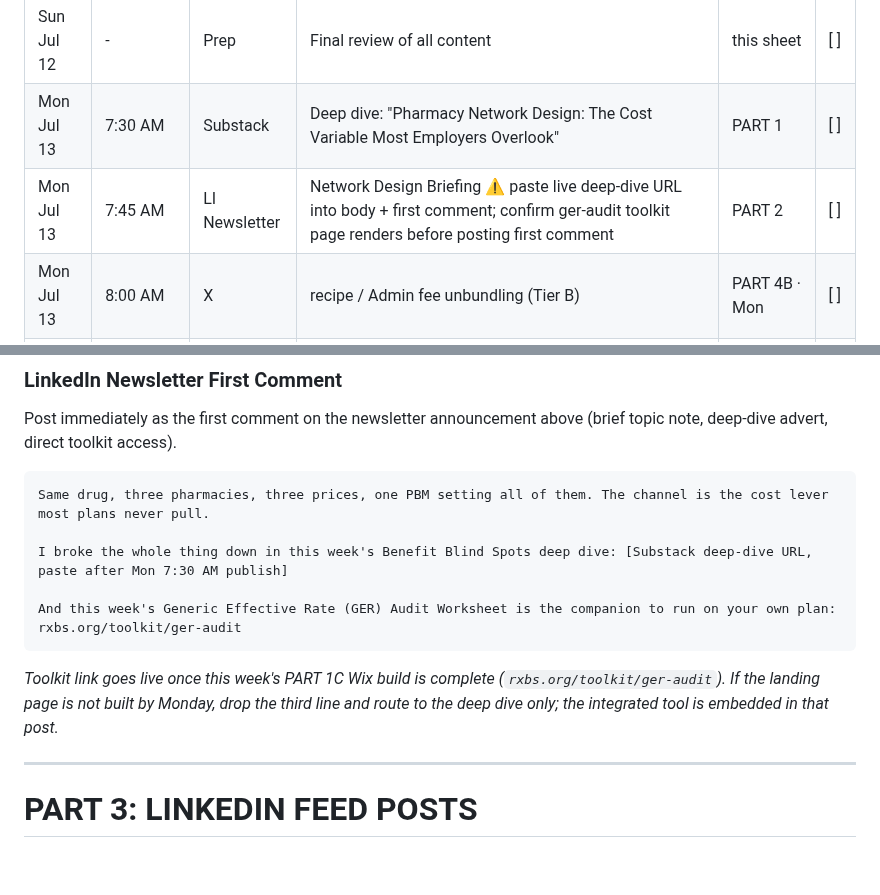
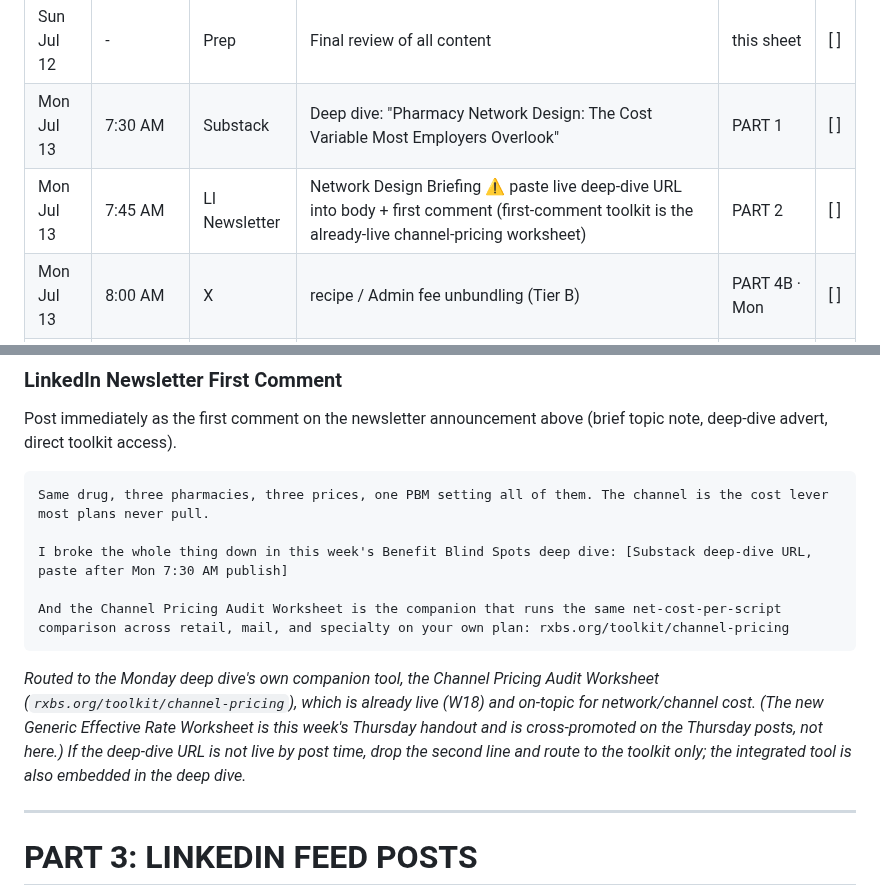
Before and after one commit to crispjb-ui/pbs-content, a Markdown page: newsletters/week_28_network_design.md, 2 parts joined by grey strips. GitHub-like rendering; blank space fills up the shorter version.

````diff
--- a/newsletters/week_28_network_design.md
+++ b/newsletters/week_28_network_design.md
@@ -11,7 +11,7 @@ _Publish order, top to bottom. Schedule straight down this list; the **Where** c
 |-----|------|---------|---------|-------|---|
 | Sun Jul 12 | - | Prep | Final review of all content | this sheet | [ ] |
 | Mon Jul 13 | 7:30 AM | Substack | Deep dive: "Pharmacy Network Design: The Cost Variable Most Employers Overlook" | PART 1 | [ ] |
-| Mon Jul 13 | 7:45 AM | LI Newsletter | Network Design Briefing ⚠ paste live deep-dive URL into body + first comment; confirm ger-audit toolkit page renders before posting first comment | PART 2 | [ ] |
+| Mon Jul 13 | 7:45 AM | LI Newsletter | Network Design Briefing ⚠ paste live deep-dive URL into body + first comment (first-comment toolkit is the already-live channel-pricing worksheet) | PART 2 | [ ] |
 | Mon Jul 13 | 8:00 AM | X | recipe / Admin fee unbundling (Tier B) | PART 4B · Mon | [ ] |
 | Mon Jul 13 | 12:00 PM | X | news-reaction HOLD | PART 4B · Mon | [ ] |
 | Mon Jul 13 | 5:00 PM | X | punchy | PART 4B · Mon | [ ] |
@@ -454,10 +454,10 @@ Same drug, three pharmacies, three prices, one PBM setting all of them. The chan
 
 I broke the whole thing down in this week's Benefit Blind Spots deep dive: [Substack deep-dive URL, paste after Mon 7:30 AM publish]
 
-And this week's Generic Effective Rate (GER) Audit Worksheet is the companion to run on your own plan: rxbs.org/toolkit/ger-audit
+And the Channel Pricing Audit Worksheet is the companion that runs the same net-cost-per-script comparison across retail, mail, and specialty on your own plan: rxbs.org/toolkit/channel-pricing
 ```
 
-_Toolkit link goes live once this week's PART 1C Wix build is complete (`rxbs.org/toolkit/ger-audit`). If the landing page is not built by Monday, drop the third line and route to the deep dive only; the integrated tool is embedded in that post._
+_Routed to the Monday deep dive's own companion tool, the Channel Pricing Audit Worksheet (`rxbs.org/toolkit/channel-pricing`), which is already live (W18) and on-topic for network/channel cost. (The new Generic Effective Rate Worksheet is this week's Thursday handout and is cross-promoted on the Thursday posts, not here.) If the deep-dive URL is not live by post time, drop the second line and route to the toolkit only; the integrated tool is also embedded in the deep dive._
 
 
 ---
````
Also changed, not shown: critique_reports/critique_2026-07-09.md (added, +61 -0 lines).
